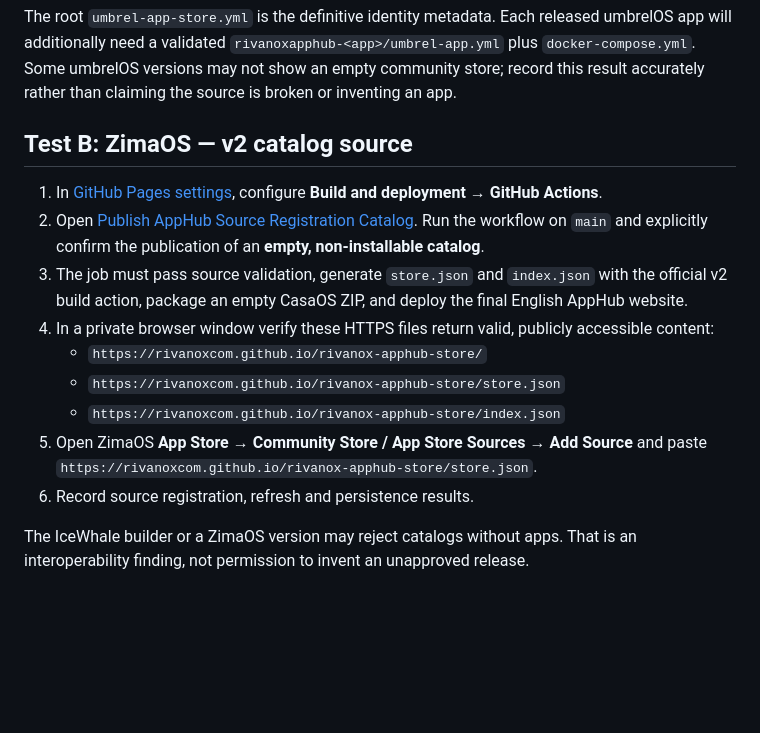
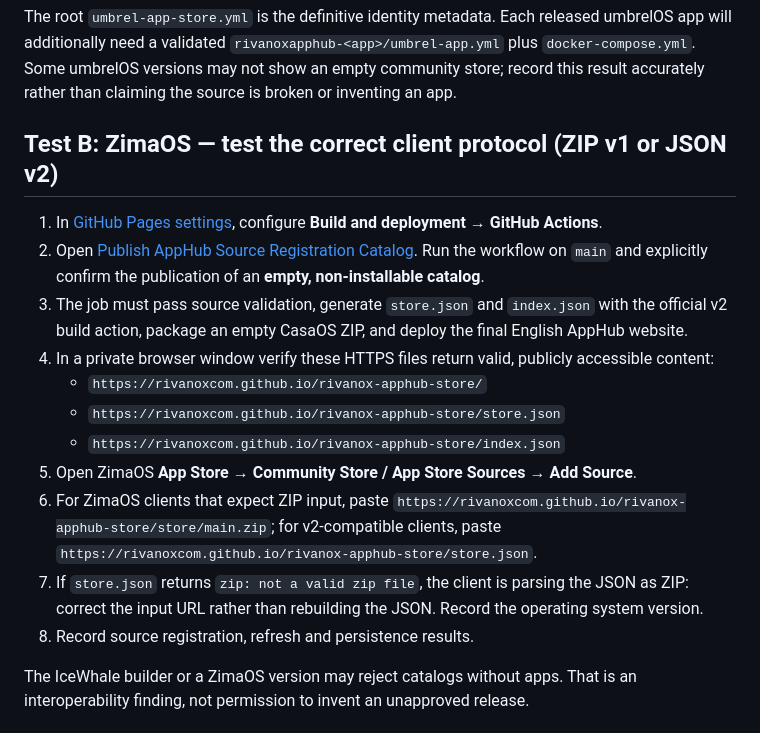
Before and after one commit to RIVANOXcom/rivanox-apphub-store, a Markdown page: docs/STORE_REGISTRATION_TEST.md, the part around the change. Drawn GitHub-style; blank space fills up the shorter version.

Commit message:
fix(apphub): document ZIP-based ZimaOS client compatibility

```diff
--- a/docs/STORE_REGISTRATION_TEST.md
+++ b/docs/STORE_REGISTRATION_TEST.md
@@ -15,7 +15,7 @@ The direct repository source does not require GitHub Pages.
 
 The root `umbrel-app-store.yml` is the definitive identity metadata. Each released umbrelOS app will additionally need a validated `rivanoxapphub-<app>/umbrel-app.yml` plus `docker-compose.yml`. Some umbrelOS versions may not show an empty community store; record this result accurately rather than claiming the source is broken or inventing an app.
 
-## Test B: ZimaOS — v2 catalog source
+## Test B: ZimaOS — test the correct client protocol (ZIP v1 or JSON v2)
 
 1. In [GitHub Pages settings](https://github.com/RIVANOXcom/rivanox-apphub-store/settings/pages), configure **Build and deployment → GitHub Actions**.
 2. Open [Publish AppHub Source Registration Catalog](https://github.com/RIVANOXcom/rivanox-apphub-store/actions/workflows/publish-registration-catalog.yml). Run the workflow on `main` and explicitly confirm the publication of an **empty, non-installable catalog**.
@@ -24,8 +24,10 @@ The root `umbrel-app-store.yml` is the definitive identity metadata. Each releas
    - `https://rivanoxcom.github.io/rivanox-apphub-store/`
    - `https://rivanoxcom.github.io/rivanox-apphub-store/store.json`
    - `https://rivanoxcom.github.io/rivanox-apphub-store/index.json`
-5. Open ZimaOS **App Store → Community Store / App Store Sources → Add Source** and paste `https://rivanoxcom.github.io/rivanox-apphub-store/store.json`.
-6. Record source registration, refresh and persistence results.
+5. Open ZimaOS **App Store → Community Store / App Store Sources → Add Source**.
+6. For ZimaOS clients that expect ZIP input, paste `https://rivanoxcom.github.io/rivanox-apphub-store/store/main.zip`; for v2-compatible clients, paste `https://rivanoxcom.github.io/rivanox-apphub-store/store.json`.
+7. If `store.json` returns `zip: not a valid zip file`, the client is parsing the JSON as ZIP: correct the input URL rather than rebuilding the JSON. Record the operating system version.
+8. Record source registration, refresh and persistence results.
 
 The IceWhale builder or a ZimaOS version may reject catalogs without apps. That is an interoperability finding, not permission to invent an unapproved release.
 
```
